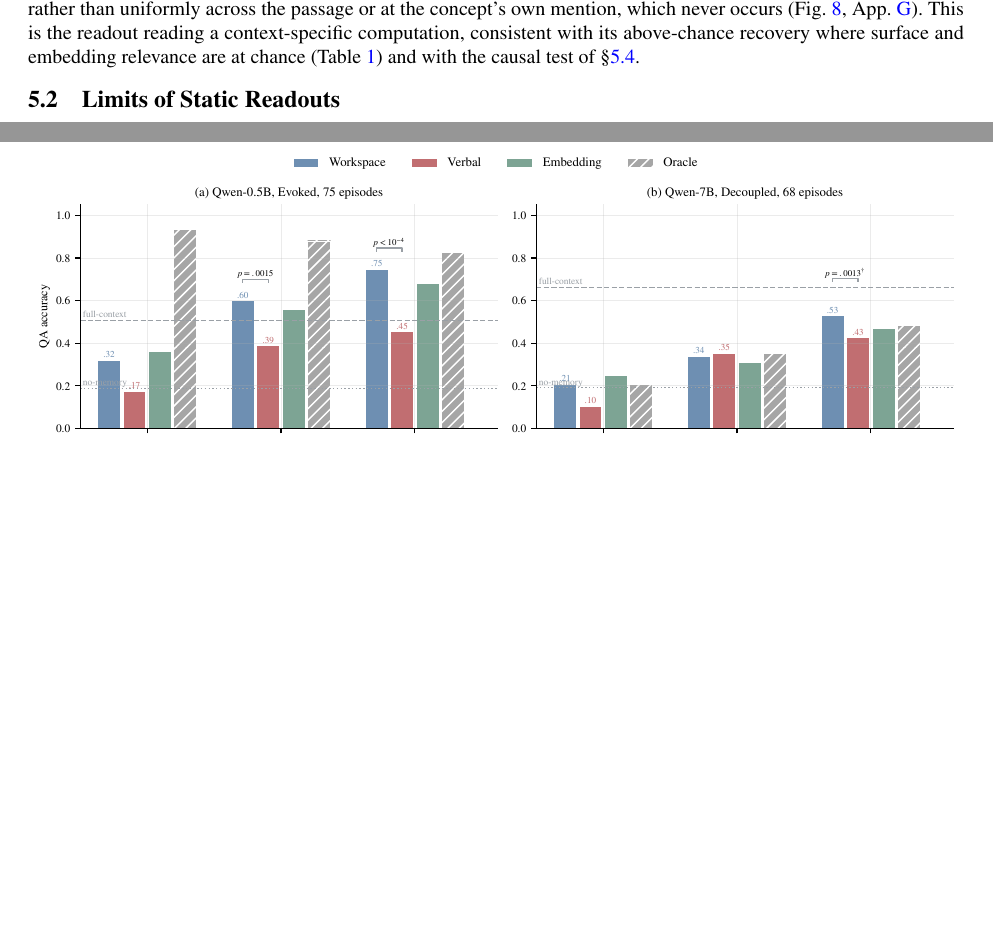
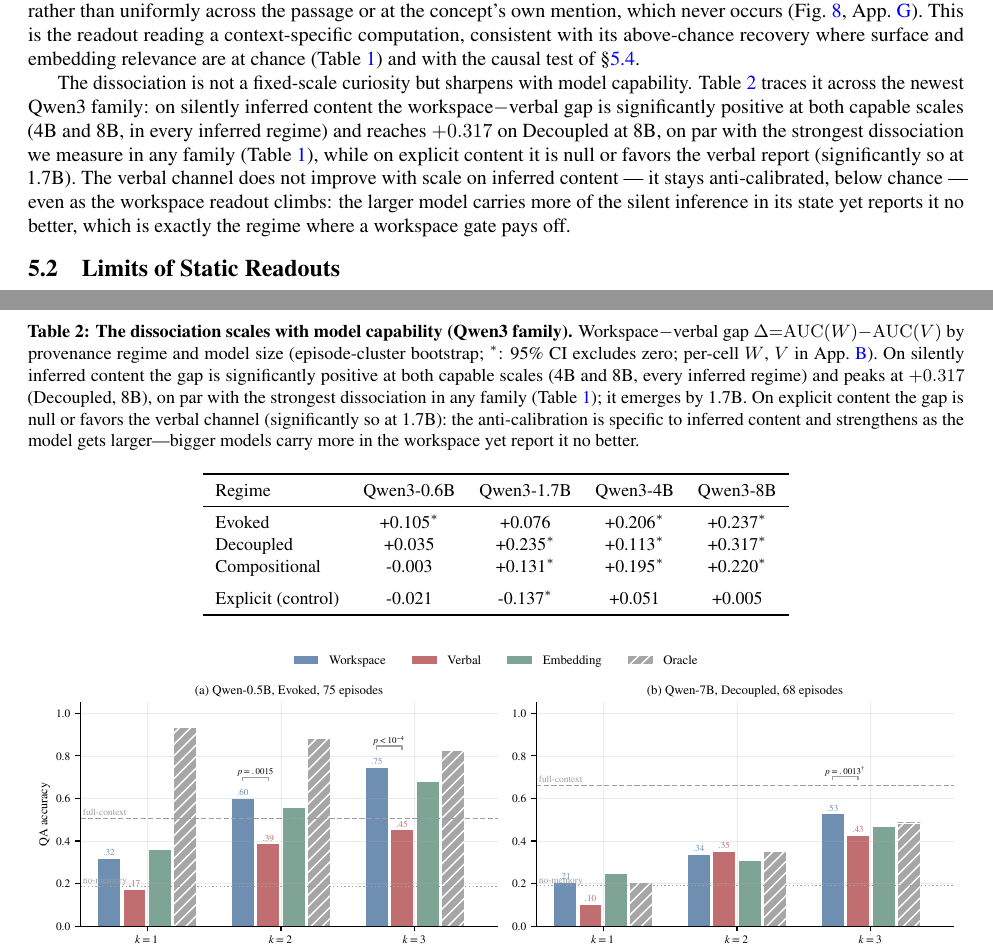
Before and after one commit to hq0709/workspace-gated-memory, a LaTeX paper (main.tex, which reads sections/results.tex, tables/tab_q3scale.tex): two parts of pages 8 and 9 of 30 before the commit and two parts of pages 8 and 9 of 31 after it, joined at a grey line, cut so that both start at the same text, the shorter picture padded with empty space. Compiled offline with pdfLaTeX.

Commit message:
Strengthen Qwen3 evidence in the main text with only the strong, attack-resistant results
Keep two additions that directly and cleanly support the thesis, and drop the
weak/borderline ones rather than expose attack surfaces:

- tab:causal (Table 3): add Qwen3-8B rows — the cleanest causal specificity of
  any checkpoint (0.90 real vs 0.15 sham flip at the gentle steering scale,
  0.95 vs 0.35 at scale 1.0); relabel the model column with the Qwen2.5/Qwen3
  family and note both families in the caption.
- NEW Table tab:q3scale (in the dissociation subsection): Qwen3 within-family
  scale series of the workspace-verbal gap AUC(W)-AUC(V) by provenance regime.
  On silently inferred content the gap is significantly positive at both
  capable scales (4B and 8B, every inferred regime) and peaks at +0.317
  (Decoupled, 8B), on par with the strongest dissociation in any family; on
  explicit content it is null or favors the verbal report (significantly at
  1.7B). Bigger models carry more of the silent inference in state yet report
  it no better -- the dissociation sharpens with capability. Episode-cluster
  bootstrap CIs; full per-cell W/V in the appendix grid.

Deliberately NOT tabled (weak or self-defeating on Qwen3, would add attack
surface): metacognitive-alignment on Qwen3-0.6B (raw verbal already at chance,
near-null repair), the mixed-pool downstream table (one cell lets the one-pass
likelihood baseline significantly beat the zero-pass workspace readout), and a
Qwen3 column in the availability-family table (Leverage ties Rehearsal on
Compositional, no clean win).

Co-Authored-By: Claude Opus 4.8 <noreply@anthropic.com>
Claude-Session: https://claude.ai/code/session_012MrD46iXzWy3ErqdEGKCDu

```diff
--- a/sections/results.tex
+++ b/sections/results.tex
@@ -67,6 +67,21 @@ the passage or at the concept's own mention, which never occurs
 a context-specific computation, consistent with its above-chance recovery
 where surface and embedding relevance are at chance (Table~\ref{tab:master})
 and with the causal test of \S\ref{sec:causal}.
+
+The dissociation is not a fixed-scale curiosity but sharpens with model
+capability. Table~\ref{tab:q3scale} traces it across the newest Qwen3 family:
+on silently inferred content the workspace$-$verbal gap is significantly
+positive at both capable scales (4B and 8B, in every inferred regime) and
+reaches $+0.317$ on Decoupled at 8B, on par with the strongest dissociation we
+measure in any family (Table~\ref{tab:master}),
+while on explicit content it is null or favors the verbal report (significantly
+so at 1.7B). The verbal channel does not improve with scale on inferred content
+--- it stays anti-calibrated, below chance --- even as the workspace readout
+climbs: the larger model carries more of the silent inference in its state yet
+reports it no better, which is exactly the regime where a workspace gate pays
+off.
+
+\input{tables/tab_q3scale}
 
 \subsection{Limits of Static Readouts}
 \label{sec:boundary}
--- /dev/null
+++ b/tables/tab_q3scale.tex
@@ -0,0 +1,27 @@
+\begin{table}[t]
+\centering
+\caption{\textbf{The dissociation scales with model capability (Qwen3 family).}
+Workspace$-$verbal gap $\Delta{=}\mathrm{AUC}(W){-}\mathrm{AUC}(V)$ by
+provenance regime and model size (episode-cluster bootstrap; $^{*}$: 95\% CI
+excludes zero; per-cell $W$, $V$ in App.~\ref{app:master}). On
+silently inferred content the gap is significantly positive at both capable
+scales (4B and 8B, every inferred regime) and peaks at $+0.317$ (Decoupled,
+8B), on par with the strongest dissociation in any family
+(Table~\ref{tab:master}); it emerges by 1.7B. On explicit content the gap is null or favors the
+verbal channel (significantly so at 1.7B): the anti-calibration is specific to
+inferred content and strengthens as the model gets larger---bigger models
+carry more in the workspace yet report it no better.}
+\label{tab:q3scale}
+\small
+\begin{tabular}{lcccc}
+\toprule
+Regime & Qwen3-0.6B & Qwen3-1.7B & Qwen3-4B & Qwen3-8B \\
+\midrule
+Evoked & +0.105$^{*}$ & +0.076 & +0.206$^{*}$ & +0.237$^{*}$ \\
+Decoupled & +0.035 & +0.235$^{*}$ & +0.113$^{*}$ & +0.317$^{*}$ \\
+Compositional & -0.003 & +0.131$^{*}$ & +0.195$^{*}$ & +0.220$^{*}$ \\
+\addlinespace
+Explicit (control) & -0.021 & -0.137$^{*}$ & +0.051 & +0.005 \\
+\bottomrule
+\end{tabular}
+\end{table}
```
Also changed, not shown: tables/tab3_causal.tex (+8 -6 lines), main.pdf.
